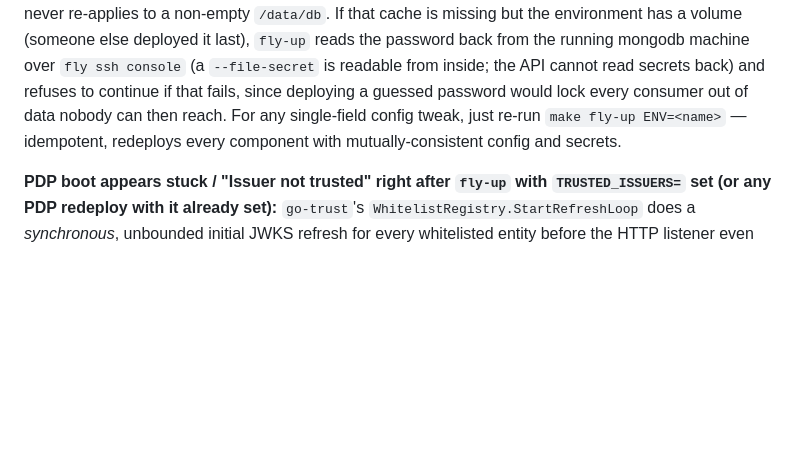
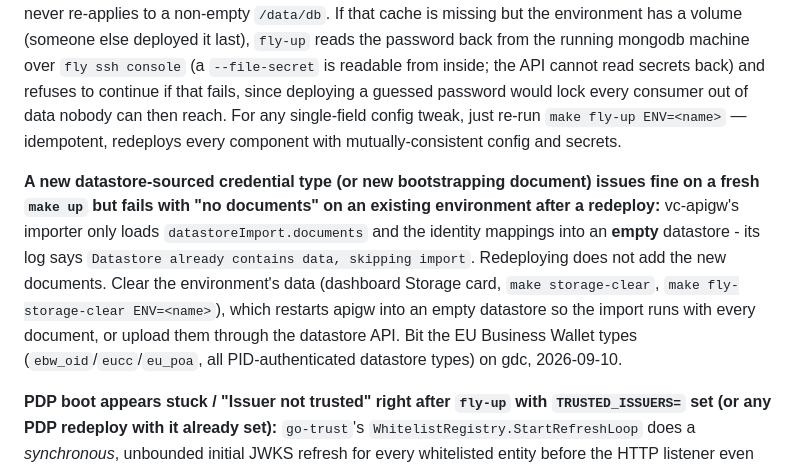
Before and after one commit to sirosfoundation/sirosid-dev, a Markdown page: CLAUDE.md, the part around the change. GitHub-like rendering; blank space fills up the shorter version.

Commit message:
docs: gotcha - vc imports bootstrap documents only into an empty datastore
Co-Authored-By: Claude Fable 5.1 <noreply@anthropic.com>

```diff
--- a/CLAUDE.md
+++ b/CLAUDE.md
@@ -318,6 +318,18 @@ reach. For any single-field config tweak, just re-run `make fly-up ENV=<name>`
 — idempotent, redeploys every component with mutually-consistent config and
 secrets.
 
+**A new datastore-sourced credential type (or new bootstrapping document)
+issues fine on a fresh `make up` but fails with "no documents" on an
+existing environment after a redeploy:** vc-apigw's importer only loads
+`datastoreImport.documents` and the identity mappings into an **empty**
+datastore - its log says `Datastore already contains data, skipping import`.
+Redeploying does not add the new documents. Clear the environment's data
+(dashboard Storage card, `make storage-clear`, `make fly-storage-clear
+ENV=<name>`), which restarts apigw into an empty datastore so the import
+runs with every document, or upload them through the datastore API. Bit the
+EU Business Wallet types (`ebw_oid`/`eucc`/`eu_poa`, all PID-authenticated
+datastore types) on gdc, 2026-09-10.
+
 **PDP boot appears stuck / "Issuer not trusted" right after `fly-up` with
 `TRUSTED_ISSUERS=` set (or any PDP redeploy with it already set):**
 `go-trust`'s `WhitelistRegistry.StartRefreshLoop` does a *synchronous*,
```
